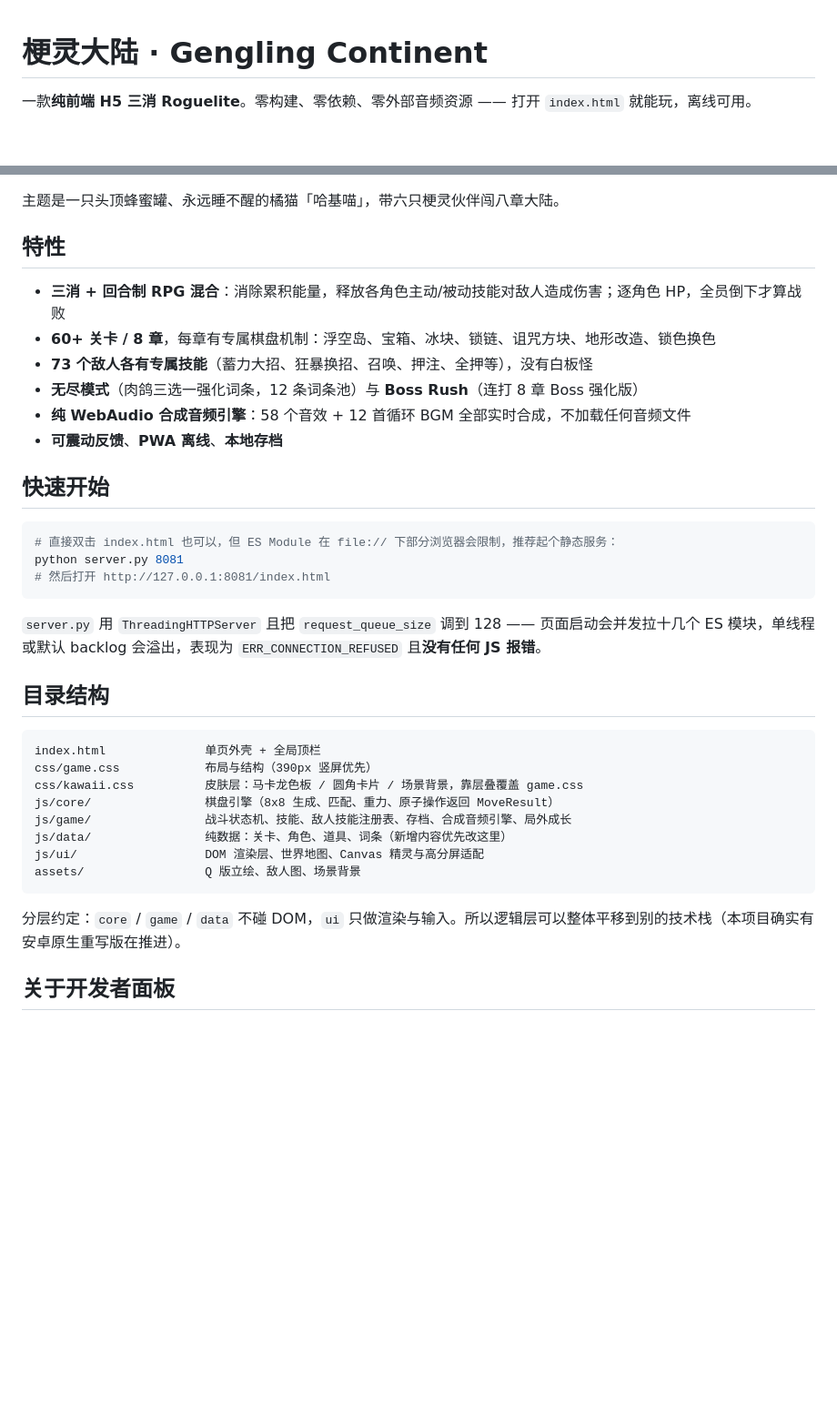
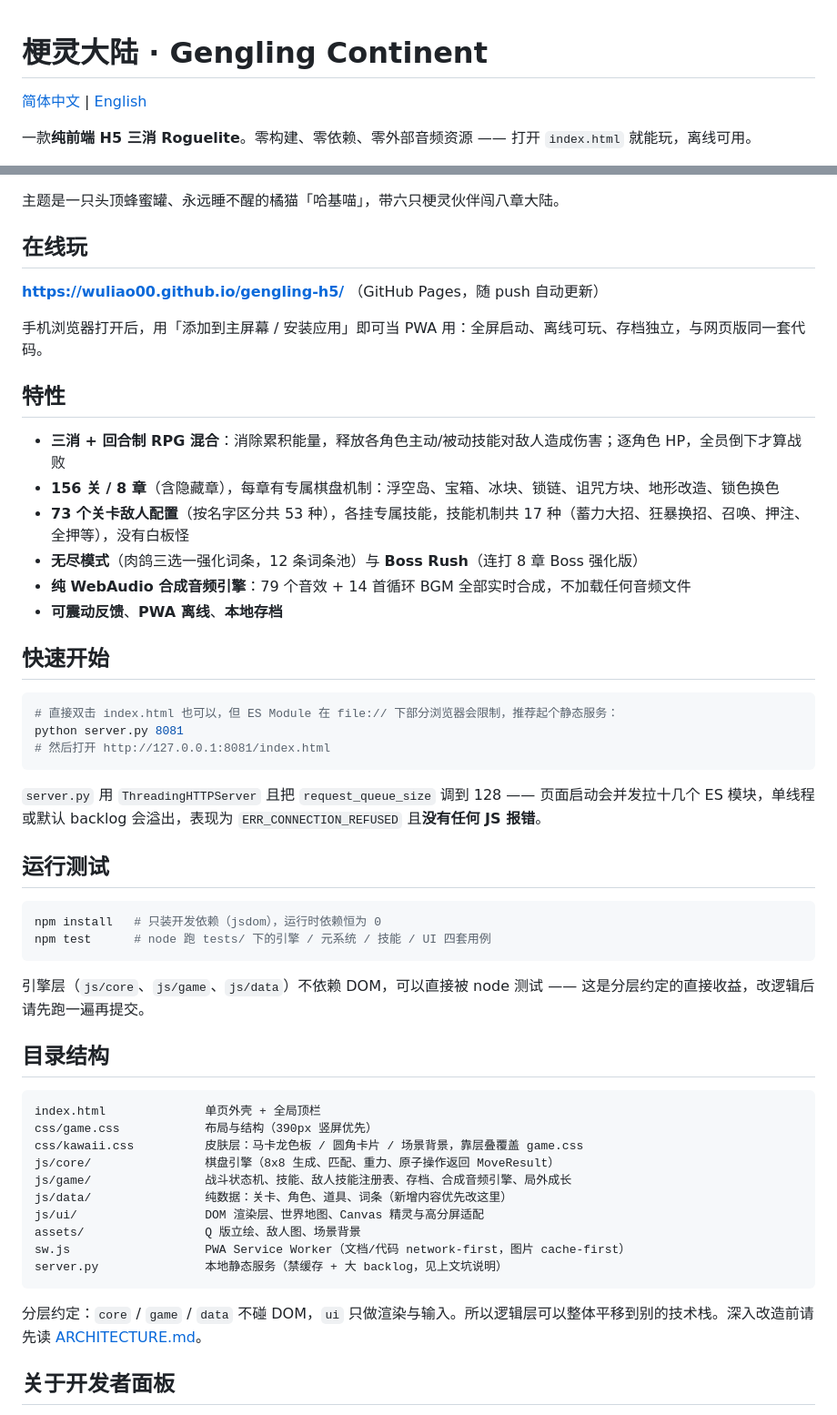
Before and after one commit to wuliao00/gengling-h5, a Markdown page: README.md, 2 parts joined by grey strips. Shown at 91% size. Drawn GitHub-style; blank space fills up the shorter version.

````diff
--- a/README.md
+++ b/README.md
@@ -1,4 +1,6 @@
 # 梗灵大陆 · Gengling Continent
+
+[简体中文](README.md) | [English](README.en.md)
 
 一款**纯前端 H5 三消 Roguelite**。零构建、零依赖、零外部音频资源 —— 打开 `index.html` 就能玩，离线可用。
 
@@ -5,12 +15,18 @@
 主题是一只头顶蜂蜜罐、永远睡不醒的橘猫「哈基喵」，带六只梗灵伙伴闯八章大陆。
+
+## 在线玩
+
+**https://wuliao00.github.io/gengling-h5/** （GitHub Pages，随 push 自动更新）
+
+手机浏览器打开后，用「添加到主屏幕 / 安装应用」即可当 PWA 用：全屏启动、离线可玩、存档独立，与网页版同一套代码。
 
 ## 特性
 
 - **三消 + 回合制 RPG 混合**：消除累积能量，释放各角色主动/被动技能对敌人造成伤害；逐角色 HP，全员倒下才算战败
-- **60+ 关卡 / 8 章**，每章有专属棋盘机制：浮空岛、宝箱、冰块、锁链、诅咒方块、地形改造、锁色换色
-- **73 个敌人各有专属技能**（蓄力大招、狂暴换招、召唤、押注、全押等），没有白板怪
+- **156 关 / 8 章**（含隐藏章），每章有专属棋盘机制：浮空岛、宝箱、冰块、锁链、诅咒方块、地形改造、锁色换色
+- **73 个关卡敌人配置**（按名字区分共 53 种），各挂专属技能，技能机制共 17 种（蓄力大招、狂暴换招、召唤、押注、全押等），没有白板怪
 - **无尽模式**（肉鸽三选一强化词条，12 条词条池）与 **Boss Rush**（连打 8 章 Boss 强化版）
-- **纯 WebAudio 合成音频引擎**：58 个音效 + 12 首循环 BGM 全部实时合成，不加载任何音频文件
+- **纯 WebAudio 合成音频引擎**：79 个音效 + 14 首循环 BGM 全部实时合成，不加载任何音频文件
 - **可震动反馈**、**PWA 离线**、**本地存档**
 
 ## 快速开始
@@ -23,6 +39,15 @@ python server.py 8081
 
 `server.py` 用 `ThreadingHTTPServer` 且把 `request_queue_size` 调到 128 —— 页面启动会并发拉十几个 ES 模块，单线程或默认 backlog 会溢出，表现为 `ERR_CONNECTION_REFUSED` 且**没有任何 JS 报错**。
 
+## 运行测试
+
+```bash
+npm install   # 只装开发依赖（jsdom），运行时依赖恒为 0
+npm test      # node 跑 tests/ 下的引擎 / 元系统 / 技能 / UI 四套用例
+```
+
+引擎层（`js/core`、`js/game`、`js/data`）不依赖 DOM，可以直接被 node 测试 —— 这是分层约定的直接收益，改逻辑后请先跑一遍再提交。
+
 ## 目录结构
 
 ```
@@ -34,9 +59,11 @@ js/game/                战斗状态机、技能、敌人技能注册表、存
 js/data/                纯数据：关卡、角色、道具、词条（新增内容优先改这里）
 js/ui/                  DOM 渲染层、世界地图、Canvas 精灵与高分屏适配
 assets/                 Q 版立绘、敌人图、场景背景
+sw.js                   PWA Service Worker（文档/代码 network-first，图片 cache-first）
+server.py               本地静态服务（禁缓存 + 大 backlog，见上文坑说明）
 ```
 
-分层约定：`core` / `game` / `data` 不碰 DOM，`ui` 只做渲染与输入。所以逻辑层可以整体平移到别的技术栈（本项目确实有安卓原生重写版在推进）。
+分层约定：`core` / `game` / `data` 不碰 DOM，`ui` 只做渲染与输入。所以逻辑层可以整体平移到别的技术栈。深入改造前请先读 [ARCHITECTURE.md](ARCHITECTURE.md)。
 
 ## 关于开发者面板
 
````
Also changed, not shown: other parts of README.md (+26 -3 lines), ARCHITECTURE.md (added, +150 -0 lines), README.en.md (added, +95 -0 lines).
